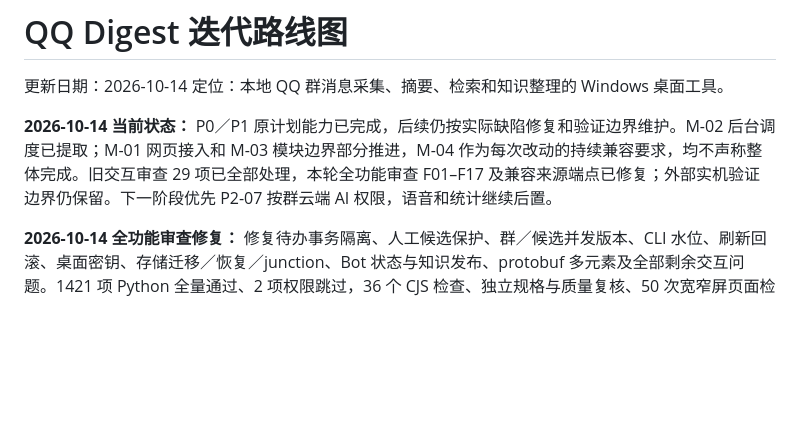
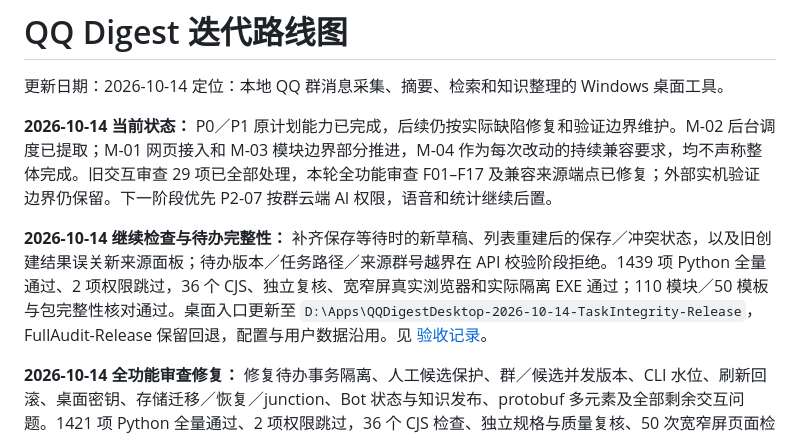
Before and after one commit to Deng919/qqchatbot, a Markdown page: docs/ROADMAP.md, the part around the change. Rendered like a GitHub page; blank space fills up the shorter version.

Commit message:
docs: record follow-up validation and TaskIntegrity desktop delivery

```diff
--- a/docs/ROADMAP.md
+++ b/docs/ROADMAP.md
@@ -4,6 +4,8 @@
 定位：本地 QQ 群消息采集、摘要、检索和知识整理的 Windows 桌面工具。
 
 **2026-10-14 当前状态：** P0／P1 原计划能力已完成，后续仍按实际缺陷修复和验证边界维护。M-02 后台调度已提取；M-01 网页接入和 M-03 模块边界部分推进，M-04 作为每次改动的持续兼容要求，均不声称整体完成。旧交互审查 29 项已全部处理，本轮全功能审查 F01–F17 及兼容来源端点已修复；外部实机验证边界仍保留。下一阶段优先 P2-07 按群云端 AI 权限，语音和统计继续后置。
+
+**2026-10-14 继续检查与待办完整性：** 补齐保存等待时的新草稿、列表重建后的保存／冲突状态，以及旧创建结果误关新来源面板；待办版本／任务路径／来源群号越界在 API 校验阶段拒绝。1439 项 Python 全量通过、2 项权限跳过，36 个 CJS、独立复核、宽窄屏真实浏览器和实际隔离 EXE 通过；110 模块／50 模板与包完整性核对通过。桌面入口更新至 `D:\Apps\QQDigestDesktop-2026-10-14-TaskIntegrity-Release`，FullAudit-Release 保留回退，配置与用户数据沿用。见 [验收记录](superpowers/specs/2026-10-14-followup-integrity-verification.md)。
 
 **2026-10-14 全功能审查修复：** 修复待办事务隔离、人工候选保护、群／候选并发版本、CLI 水位、刷新回滚、桌面密钥、存储迁移／恢复／junction、Bot 状态与知识发布、protobuf 多元素及全部剩余交互问题。1421 项 Python 全量通过、2 项权限跳过，36 个 CJS 检查、独立规格与质量复核、50 次宽窄屏页面检查及关键冲突／草稿／日期操作通过；实际隔离 EXE 与正式包 110 模块／50 模板／完整性核对通过。代码合入主项目，桌面入口更新至 `D:\Apps\QQDigestDesktop-2026-10-14-FullAudit-Release`，CandidateWorkflow-Release 保留回退；原配置和既有未跟踪文件保留，生产配置未再次启动、公开安装包未更新。见 [验收记录](superpowers/specs/2026-10-14-full-audit-remediation-verification.md)。
 
```
Also changed, not shown: 2 other files.
